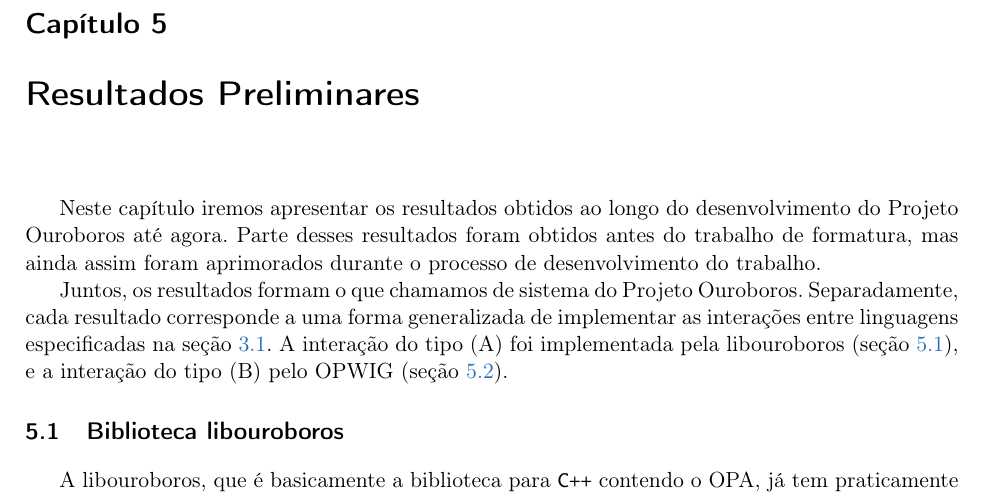
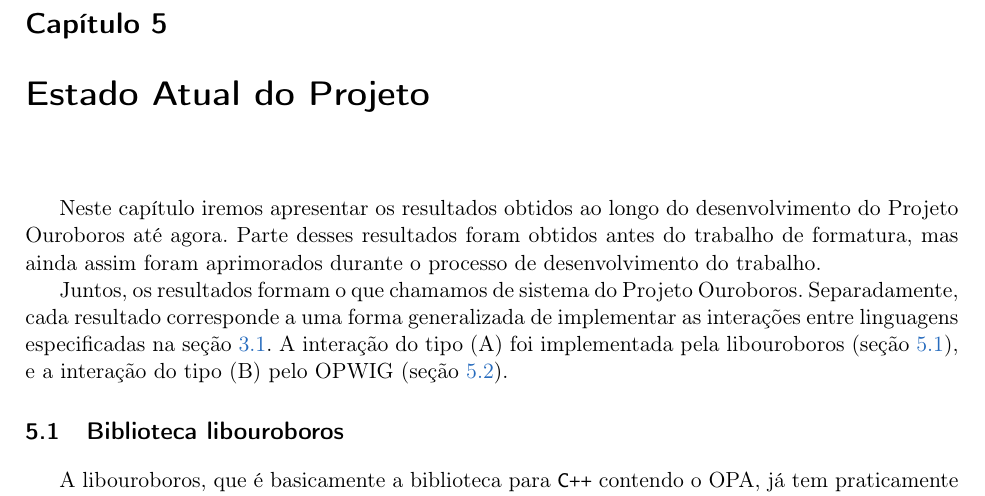
Before and after one commit to Kazuo256/ouroboros-monograph, a LaTeX book (monografia.tex, which reads cap-resultados.tex): part of page 27 of 41, cut so that both start at the same text. Compiled offline with pdfLaTeX.

Commit message:
Usando o nome sugerido pelo Gubi

```diff
--- a/cap-resultados.tex
+++ b/cap-resultados.tex
@@ -1,4 +1,4 @@
-\chapter{Resultados Preliminares}
+\chapter{Estado Atual do Projeto}
 \label{sec:resultados}
 
 Neste capítulo iremos apresentar os resultados obtidos ao longo do
```
